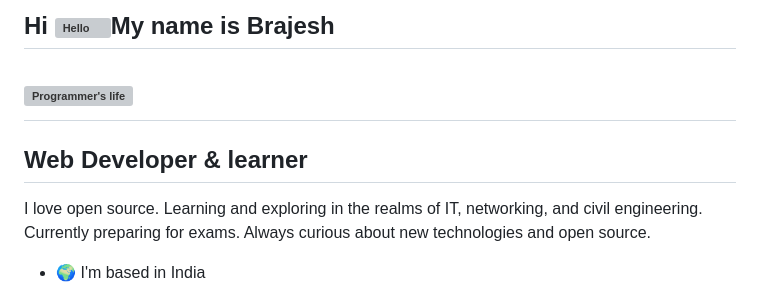
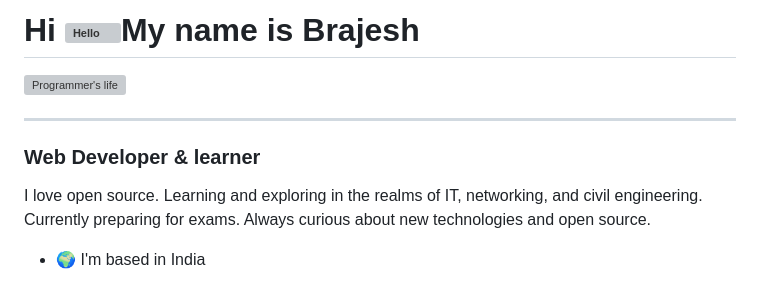
Before and after one commit to Brajesh3/Brajesh3, a Markdown page: README.md, the part around one of its changes. Drawn GitHub-style; grey boxes are pictures that could not be loaded.

```diff
--- a/README.md
+++ b/README.md
@@ -1,10 +1,8 @@
-Hi ![Hello](https://user-images.githubusercontent.com/18350557/176309783-0785949b-9127-417c-8b55-ab5a4333674e.gif)My name is Brajesh
-----------------------
+# Hi ![Hello](https://user-images.githubusercontent.com/18350557/176309783-0785949b-9127-417c-8b55-ab5a4333674e.gif)My name is Brajesh
 ![Programmer's life](https://i.giphy.com/f3iwJFOVOwuy7K6FFw.webp)
-===============================================================================================================================
 
-Web Developer & learner
 -----------------------
+### Web Developer & learner
 
 I love open source. Learning and exploring in the realms of IT, networking, and civil engineering. Currently preparing for exams. Always curious about new technologies and open source.
 
```
Also changed, not shown: other parts of README.md (+2 -2 lines).
